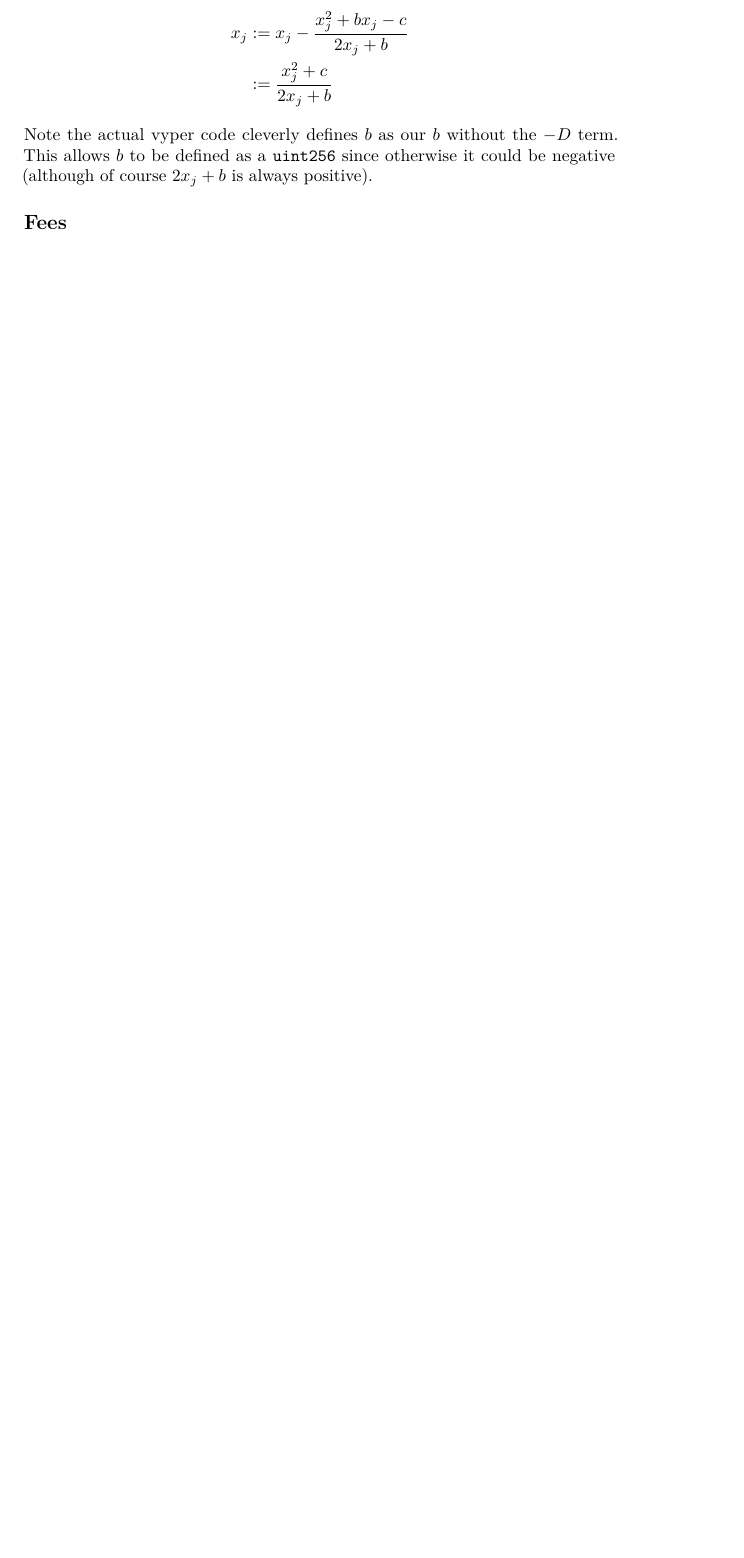
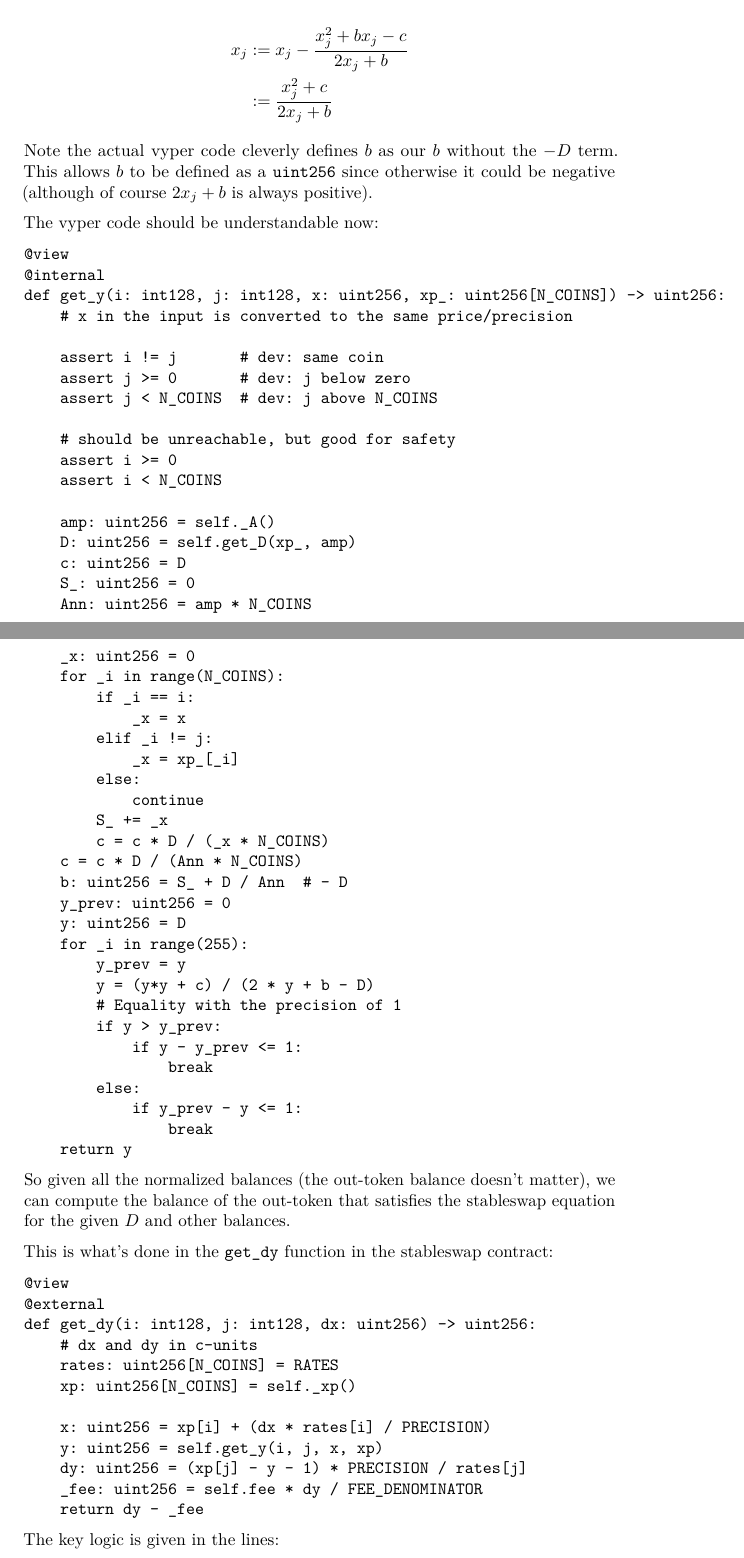
Before and after one commit to curveresearch/notes, a LaTeX document (stableswap.tex): part of page 5 of 5 before the commit and two parts of pages 5 and 6 of 7 after it, the two joined at a grey line, cut so that both start at the same text, the shorter picture padded with empty space. Compiled offline with pdfLaTeX.

Commit message:
Update output files

```diff
--- a/stableswap.tex
+++ b/stableswap.tex
@@ -256,3 +259,79 @@ the \(-D\) term. This allows \(b\) to be defined as a \texttt{uint256}
 since otherwise it could be negative (although of course \(2x_j + b\) is
 always positive).
 
+The vyper code should be understandable now:
+
+\begin{verbatim}
+@view
+@internal
+def get_y(i: int128, j: int128, x: uint256, xp_: uint256[N_COINS]) -> uint256:
+    # x in the input is converted to the same price/precision
+
+    assert i != j       # dev: same coin
+    assert j >= 0       # dev: j below zero
+    assert j < N_COINS  # dev: j above N_COINS
+
+    # should be unreachable, but good for safety
+    assert i >= 0
+    assert i < N_COINS
+
+    amp: uint256 = self._A()
+    D: uint256 = self.get_D(xp_, amp)
+    c: uint256 = D
+    S_: uint256 = 0
+    Ann: uint256 = amp * N_COINS
+
+    _x: uint256 = 0
+    for _i in range(N_COINS):
+        if _i == i:
+            _x = x
+        elif _i != j:
+            _x = xp_[_i]
+        else:
+            continue
+        S_ += _x
+        c = c * D / (_x * N_COINS)
+    c = c * D / (Ann * N_COINS)
+    b: uint256 = S_ + D / Ann  # - D
+    y_prev: uint256 = 0
+    y: uint256 = D
+    for _i in range(255):
+        y_prev = y
+        y = (y*y + c) / (2 * y + b - D)
+        # Equality with the precision of 1
+        if y > y_prev:
+            if y - y_prev <= 1:
+                break
+        else:
+            if y_prev - y <= 1:
+                break
+    return y
+\end{verbatim}
+
+So given all the normalized balances (the out-token balance doesn't
+matter), we can compute the balance of the out-token that satisfies the
+stableswap equation for the given \(D\) and other balances.
+
+This is what's done in the \texttt{get\_dy} function in the stableswap
+contract:
+
+\begin{verbatim}
+@view
+@external
+def get_dy(i: int128, j: int128, dx: uint256) -> uint256:
+    # dx and dy in c-units
+    rates: uint256[N_COINS] = RATES
+    xp: uint256[N_COINS] = self._xp()
+
+    x: uint256 = xp[i] + (dx * rates[i] / PRECISION)
+    y: uint256 = self.get_y(i, j, x, xp)
+    dy: uint256 = (xp[j] - y - 1) * PRECISION / rates[j]
+    _fee: uint256 = self.fee * dy / FEE_DENOMINATOR
+    return dy - _fee
+\end{verbatim}
+
+The key logic is given in the lines:
+
+\begin{verbatim}
+y: uint256 = self.get_y(i, j, x, xp)
+dy: uint256 = (xp[j] - y - 1) * PRECISION / rates[j]
```
Also changed, not shown: stableswap.pdf, stableswap.tex (47 more changed lines).
